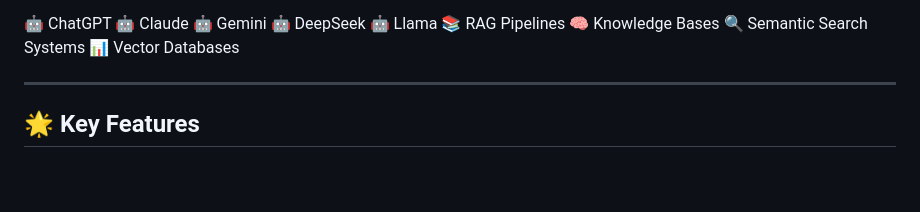
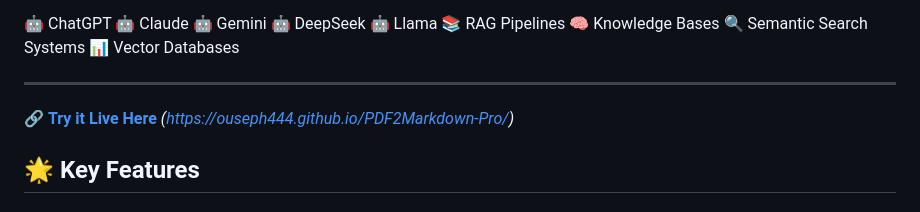
Before and after one commit to ouseph444/PDF2Markdown-Pro, a Markdown page: README.md, the part around the change. Drawn GitHub-style; blank space fills up the shorter version.

Commit message:
Add live demo link to README

```diff
--- a/README.md
+++ b/README.md
@@ -41,6 +41,8 @@ It intelligently analyzes document structure, preserves meaning, reconstructs fo
 📊 Vector Databases
 
 ---
+
+🔗 **[Try it Live Here](#)** *(https://ouseph444.github.io/PDF2Markdown-Pro/)*
 
 ## 🌟 Key Features
 
```
